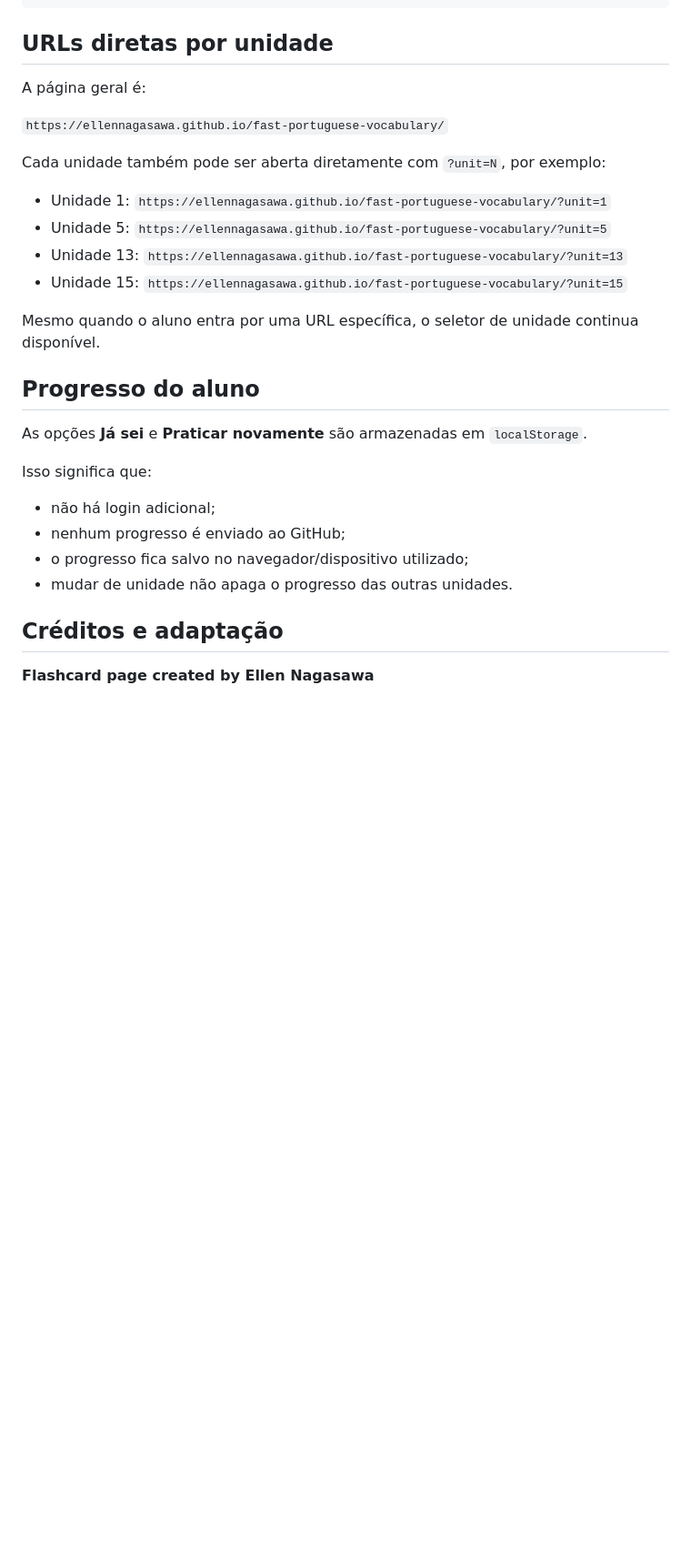
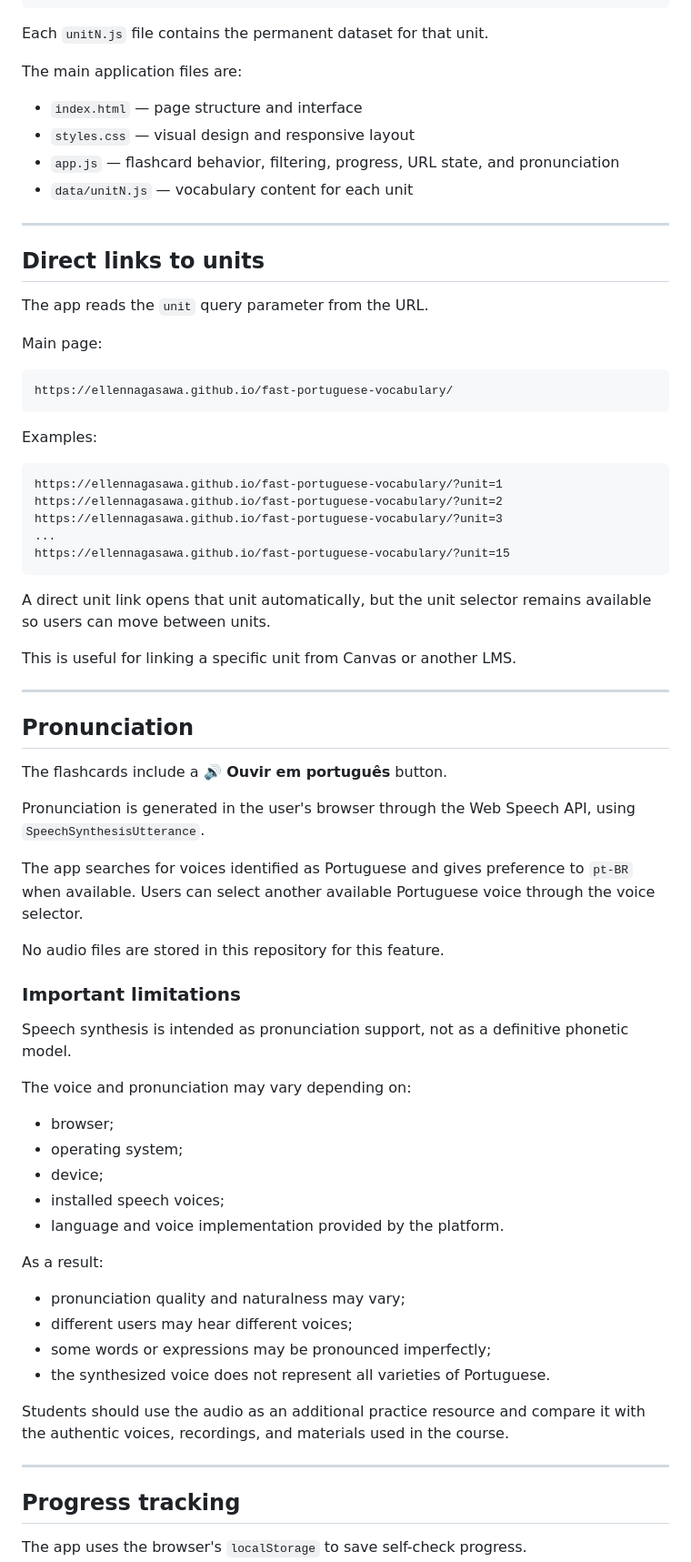
Before and after one commit to ellennagasawa/fast-portuguese-vocabulary, a Markdown page: README.md, the part around one of its changes. Shown at 91% size. Rendered like a GitHub page; blank space fills up the shorter version.

````diff
--- a/README.md
+++ b/README.md
@@ -43,31 +62,77 @@ fast-portuguese-vocabulary/
     └── unit15.js
 ```
 
-## URLs diretas por unidade
+Each `unitN.js` file contains the permanent dataset for that unit.
 
-A página geral é:
+The main application files are:
 
-`https://ellennagasawa.github.io/fast-portuguese-vocabulary/`
+- `index.html` — page structure and interface
+- `styles.css` — visual design and responsive layout
+- `app.js` — flashcard behavior, filtering, progress, URL state, and pronunciation
+- `data/unitN.js` — vocabulary content for each unit
 
-Cada unidade também pode ser aberta diretamente com `?unit=N`, por exemplo:
+---
 
-- Unidade 1: `https://ellennagasawa.github.io/fast-portuguese-vocabulary/?unit=1`
-- Unidade 5: `https://ellennagasawa.github.io/fast-portuguese-vocabulary/?unit=5`
-- Unidade 13: `https://ellennagasawa.github.io/fast-portuguese-vocabulary/?unit=13`
-- Unidade 15: `https://ellennagasawa.github.io/fast-portuguese-vocabulary/?unit=15`
+## Direct links to units
 
-Mesmo quando o aluno entra por uma URL específica, o seletor de unidade continua disponível.
+The app reads the `unit` query parameter from the URL.
 
-## Progresso do aluno
+Main page:
 
-As opções **Já sei** e **Praticar novamente** são armazenadas em `localStorage`.
+```text
+https://ellennagasawa.github.io/fast-portuguese-vocabulary/
+```
 
-Isso significa que:
-- não há login adicional;
-- nenhum progresso é enviado ao GitHub;
-- o progresso fica salvo no navegador/dispositivo utilizado;
-- mudar de unidade não apaga o progresso das outras unidades.
+Examples:
 
-## Créditos e adaptação
+```text
+https://ellennagasawa.github.io/fast-portuguese-vocabulary/?unit=1
+https://ellennagasawa.github.io/fast-portuguese-vocabulary/?unit=2
+https://ellennagasawa.github.io/fast-portuguese-vocabulary/?unit=3
+...
+https://ellennagasawa.github.io/fast-portuguese-vocabulary/?unit=15
+```
 
-**Flashcard page created by Ellen Nagasawa**
+A direct unit link opens that unit automatically, but the unit selector remains available so users can move between units.
+
+This is useful for linking a specific unit from Canvas or another LMS.
+
+---
+
+## Pronunciation
+
+The flashcards include a **🔊 Ouvir em português** button.
+
+Pronunciation is generated in the user's browser through the Web Speech API, using `SpeechSynthesisUtterance`.
+
+The app searches for voices identified as Portuguese and gives preference to `pt-BR` when available. Users can select another available Portuguese voice through the voice selector.
+
+No audio files are stored in this repository for this feature.
+
+### Important limitations
+
+Speech synthesis is intended as pronunciation support, not as a definitive phonetic model.
+
+The voice and pronunciation may vary depending on:
+
+- browser;
+- operating system;
+- device;
+- installed speech voices;
+- language and voice implementation provided by the platform.
+
+As a result:
+
+- pronunciation quality and naturalness may vary;
+- different users may hear different voices;
+- some words or expressions may be pronounced imperfectly;
+- the synthesized voice does not represent all varieties of Portuguese.
+
+Students should use the audio as an additional practice resource and compare it with the authentic voices, recordings, and materials used in the course.
+
+---
+
+## Progress tracking
+
+The app uses the browser's `localStorage` to save self-check progress.
+
````
Also changed, not shown: other parts of README.md (+190 -33 lines).
